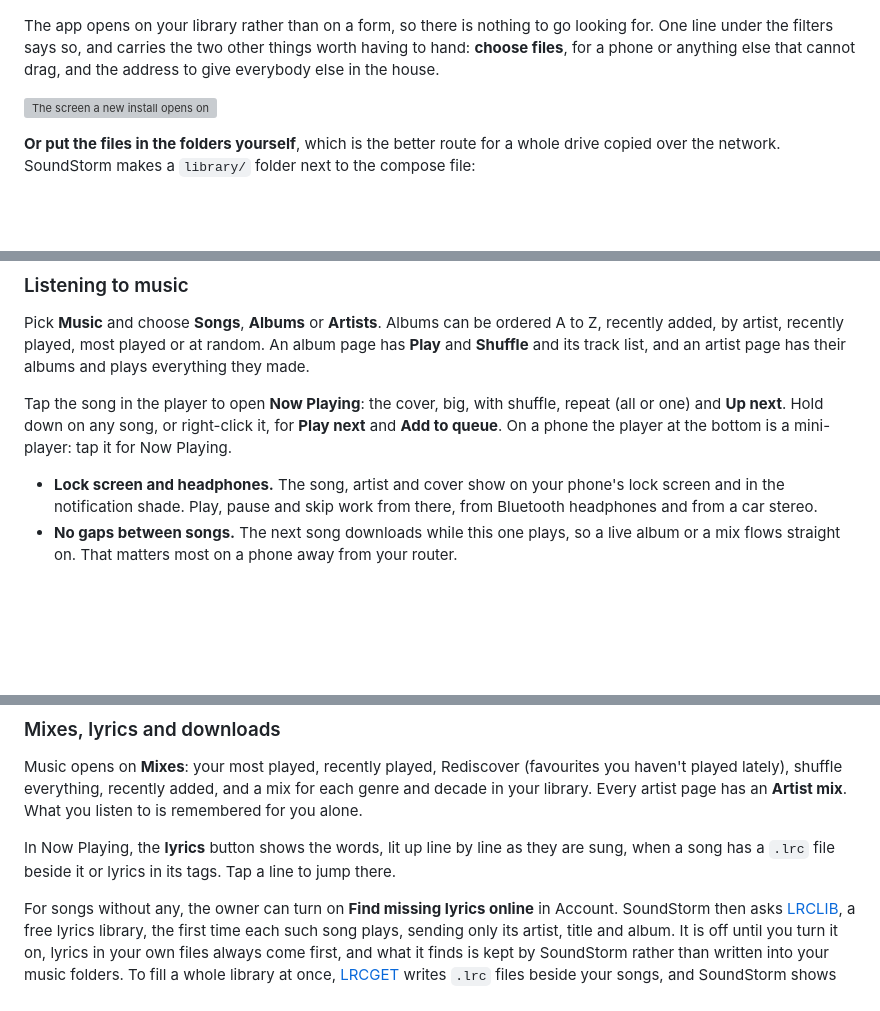
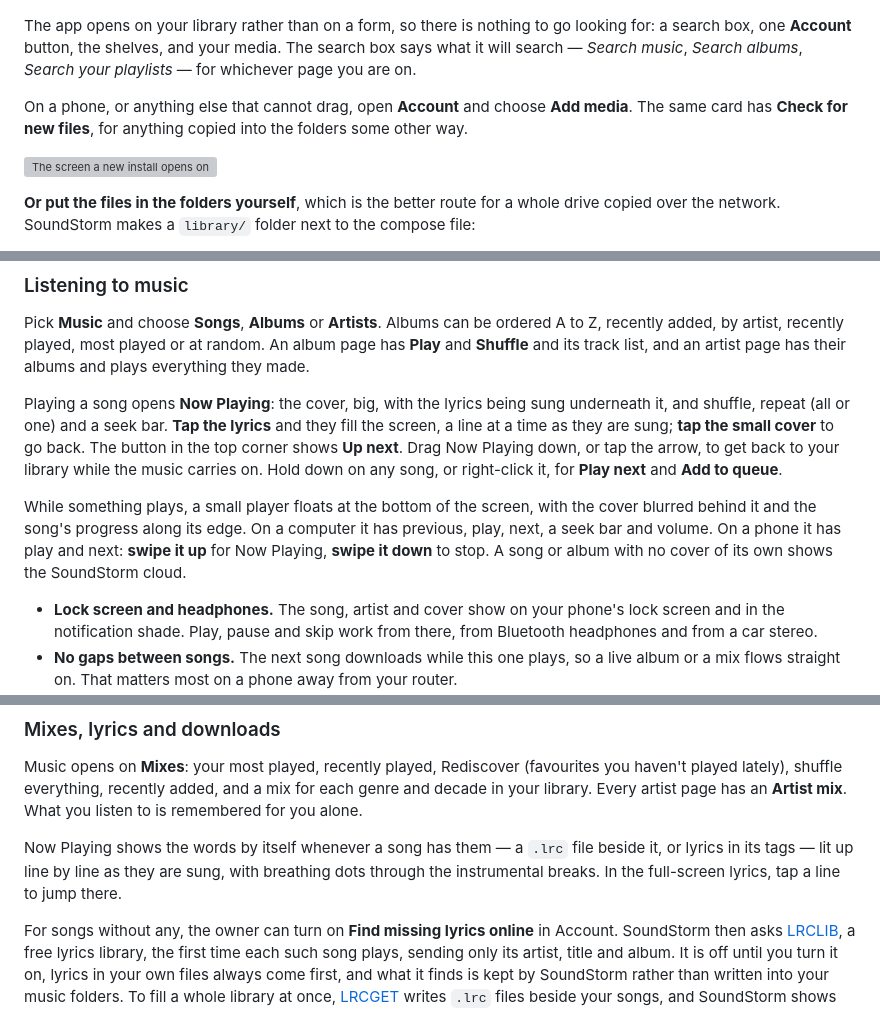
Before and after one commit to GabrielHollberg/soundstorm, a Markdown page: README.md, 3 parts joined by grey strips. Drawn GitHub-style; blank space fills up the shorter version; grey boxes are pictures that could not be loaded.

Commit message:
README: the new Now Playing, mini-player, Account and setup
Now Playing opens on play with the lyrics under the cover and full
lyrics a tap away; the floating mini-player and its swipes; Add media
and the phone address in Account; the search box naming its page; full
screen on Android; no console windows during setup; and the logo.

Co-Authored-By: Claude Opus 5.5 <noreply@anthropic.com>

```diff
--- a/README.md
+++ b/README.md
@@ -170,9 +176,13 @@ place is listed with the reason rather than dumped somewhere.
 ![Dragging files onto the window](docs/shots/15-drop.png)
 
 The app opens on your library rather than on a form, so there is nothing to
-go looking for. One line under the filters says so, and carries the two
-other things worth having to hand: **choose files**, for a phone or anything
-else that cannot drag, and the address to give everybody else in the house.
+go looking for: a search box, one **Account** button, the shelves, and your
+media. The search box says what it will search — *Search music*, *Search
+albums*, *Search your playlists* — for whichever page you are on.
+
+On a phone, or anything else that cannot drag, open **Account** and choose
+**Add media**. The same card has **Check for new files**, for anything copied
+into the folders some other way.
 
 ![The screen a new install opens on](docs/shots/1-library.png)
 
@@ -256,10 +266,19 @@ ordered A to Z, recently added, by artist, recently played, most played or at
 random. An album page has **Play** and **Shuffle** and its track list, and an
 artist page has their albums and plays everything they made.
 
-Tap the song in the player to open **Now Playing**: the cover, big, with
-shuffle, repeat (all or one) and **Up next**. Hold down on any song, or
-right-click it, for **Play next** and **Add to queue**. On a phone the player
-at the bottom is a mini-player: tap it for Now Playing.
+Playing a song opens **Now Playing**: the cover, big, with the lyrics being
+sung underneath it, and shuffle, repeat (all or one) and a seek bar. **Tap the
+lyrics** and they fill the screen, a line at a time as they are sung; **tap
+the small cover** to go back. The button in the top corner shows **Up next**.
+Drag Now Playing down, or tap the arrow, to get back to your library while
+the music carries on. Hold down on any song, or right-click it, for **Play
+next** and **Add to queue**.
+
+While something plays, a small player floats at the bottom of the screen, with
+the cover blurred behind it and the song's progress along its edge. On a
+computer it has previous, play, next, a seek bar and volume. On a phone it has
+play and next: **swipe it up** for Now Playing, **swipe it down** to stop.
+A song or album with no cover of its own shows the SoundStorm cloud.
 
 - **Lock screen and headphones.** The song, artist and cover show on your
   phone's lock screen and in the notification shade. Play, pause and skip
@@ -280,9 +299,10 @@ Music opens on **Mixes**: your most played, recently played, Rediscover
 and a mix for each genre and decade in your library. Every artist page has an
 **Artist mix**. What you listen to is remembered for you alone.
 
-In Now Playing, the **lyrics** button shows the words, lit up line by line as
-they are sung, when a song has a `.lrc` file beside it or lyrics in its tags.
-Tap a line to jump there.
+Now Playing shows the words by itself whenever a song has them — a `.lrc` file
+beside it, or lyrics in its tags — lit up line by line as they are sung, with
+breathing dots through the instrumental breaks. In the full-screen lyrics, tap
+a line to jump there.
 
 For songs without any, the owner can turn on **Find missing lyrics online** in
 Account. SoundStorm then asks [LRCLIB](https://lrclib.net), a free lyrics
```
Also changed, not shown: other parts of README.md (+16 -1 lines).
